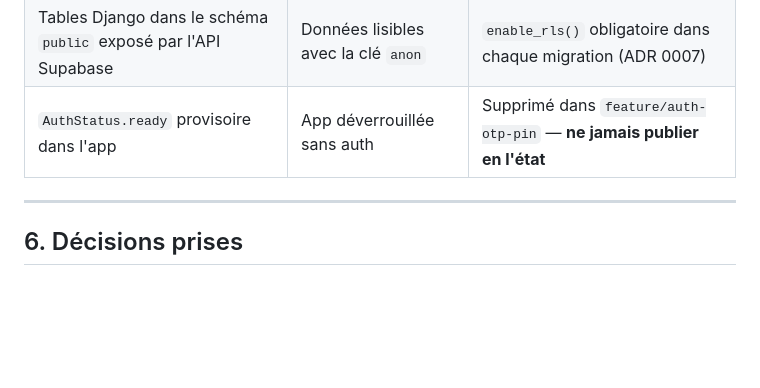
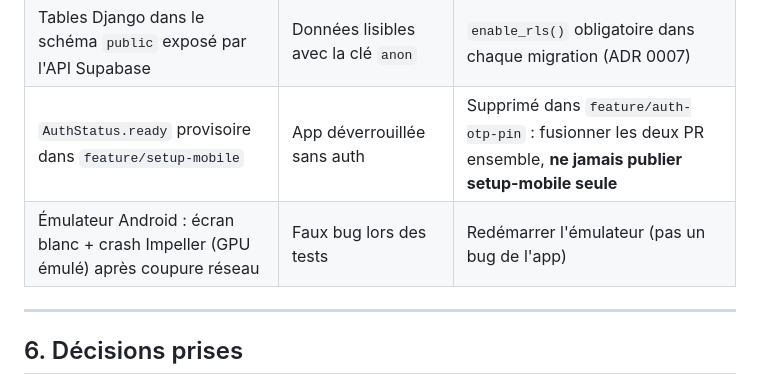
Before and after one commit to diaguish/Kesbi, a Markdown page: docs/suivi-projet.md, the part around one of its changes. Rendered like a GitHub page; blank space fills up the shorter version.

```diff
--- a/docs/suivi-projet.md
+++ b/docs/suivi-projet.md
@@ -159,7 +159,8 @@ Plan de délestage si retard : alléger Rapports → simplifier le graphique →
 | Charge : ~200 h pour tout le MVP | Retard global | Suivi hebdo dans ce document, délestage Rapports |
 | MCP Supabase avec accès écriture (`database`, `account`, `branching`) | Modification de données réelles / coûts | Projet Supabase **séparé** pour la production, jamais relié au MCP (ou `read_only=true`) |
 | Tables Django dans le schéma `public` exposé par l'API Supabase | Données lisibles avec la clé `anon` | `enable_rls()` obligatoire dans chaque migration (ADR 0007) |
-| `AuthStatus.ready` provisoire dans l'app | App déverrouillée sans auth | Supprimé dans `feature/auth-otp-pin` — **ne jamais publier en l'état** |
+| `AuthStatus.ready` provisoire dans `feature/setup-mobile` | App déverrouillée sans auth | Supprimé dans `feature/auth-otp-pin` : fusionner les deux PR ensemble, **ne jamais publier setup-mobile seule** |
+| Émulateur Android : écran blanc + crash Impeller (GPU émulé) après coupure réseau | Faux bug lors des tests | Redémarrer l'émulateur (pas un bug de l'app) |
 
 ---
 
```
Also changed, not shown: other parts of docs/suivi-projet.md (+18 -8 lines).
